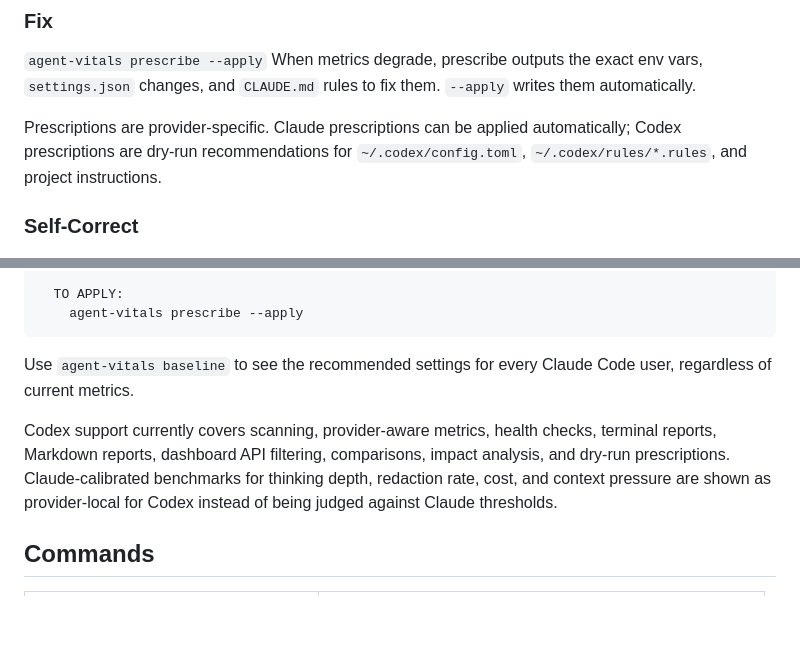
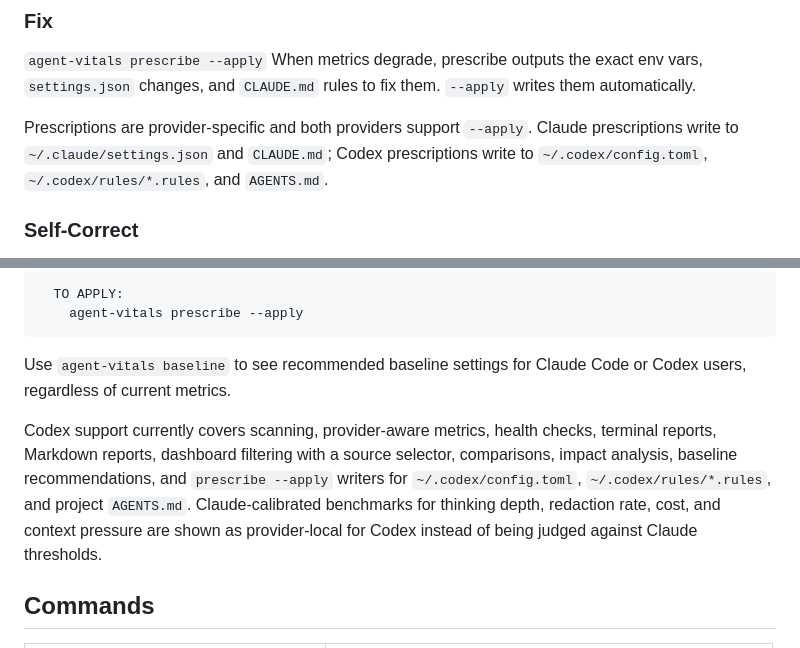
Before and after one commit to ametel01/agent-vitals, a Markdown page: README.md, 2 parts joined by grey strips. Rendered like a GitHub page; blank space fills up the shorter version.

````diff
--- a/README.md
+++ b/README.md
@@ -52,7 +52,7 @@ Terminal report with sparklines and trend arrows. Side-by-side period comparison
 `agent-vitals prescribe --apply`
 When metrics degrade, prescribe outputs the exact env vars, `settings.json` changes, and `CLAUDE.md` rules to fix them. `--apply` writes them automatically.
 
-Prescriptions are provider-specific. Claude prescriptions can be applied automatically; Codex prescriptions are dry-run recommendations for `~/.codex/config.toml`, `~/.codex/rules/*.rules`, and project instructions.
+Prescriptions are provider-specific and both providers support `--apply`. Claude prescriptions write to `~/.claude/settings.json` and `CLAUDE.md`; Codex prescriptions write to `~/.codex/config.toml`, `~/.codex/rules/*.rules`, and `AGENTS.md`.
 
 ### Self-Correct
 
@@ -247,9 +247,9 @@ agent-vitals prescribe
     agent-vitals prescribe --apply
 ```
 
-Use `agent-vitals baseline` to see the recommended settings for every Claude Code user, regardless of current metrics.
+Use `agent-vitals baseline` to see recommended baseline settings for Claude Code or Codex users, regardless of current metrics.
 
-Codex support currently covers scanning, provider-aware metrics, health checks, terminal reports, Markdown reports, dashboard API filtering, comparisons, impact analysis, and dry-run prescriptions. Claude-calibrated benchmarks for thinking depth, redaction rate, cost, and context pressure are shown as provider-local for Codex instead of being judged against Claude thresholds.
+Codex support currently covers scanning, provider-aware metrics, health checks, terminal reports, Markdown reports, dashboard filtering with a source selector, comparisons, impact analysis, baseline recommendations, and `prescribe --apply` writers for `~/.codex/config.toml`, `~/.codex/rules/*.rules`, and project `AGENTS.md`. Claude-calibrated benchmarks for thinking depth, redaction rate, cost, and context pressure are shown as provider-local for Codex instead of being judged against Claude thresholds.
 
 ## Commands
 
````
Also changed, not shown: other parts of README.md (+42 -27 lines).
